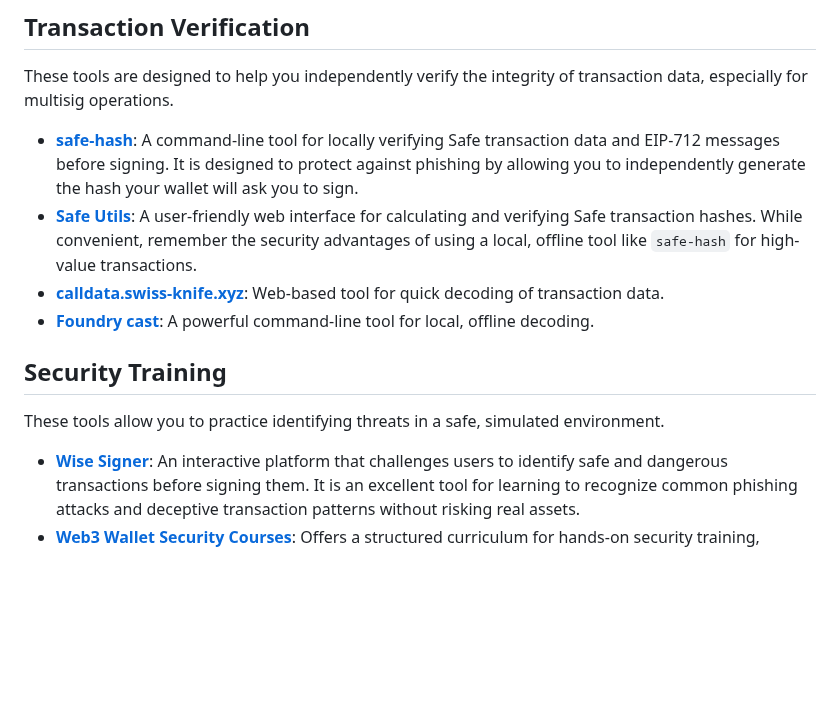
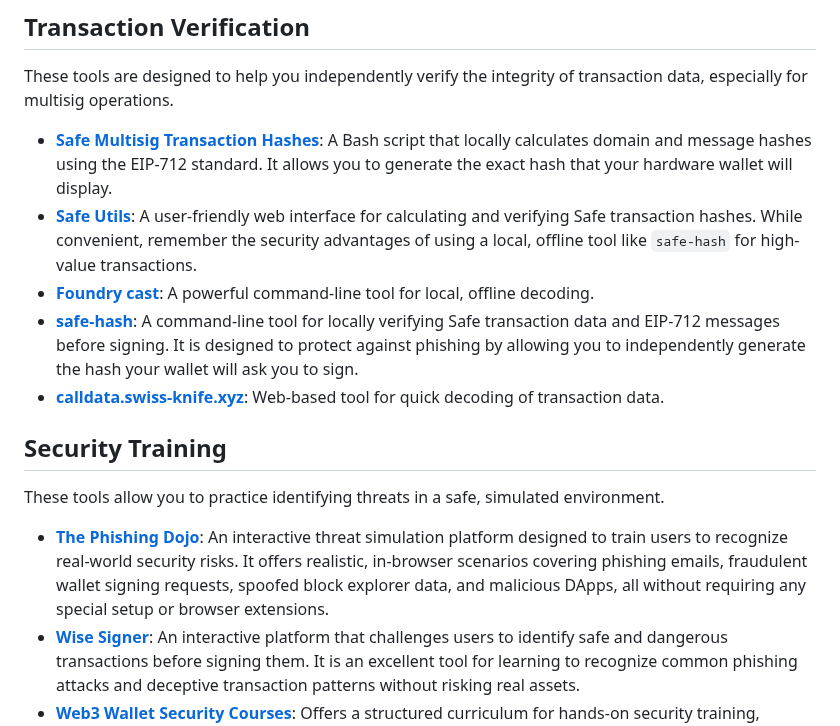
Before and after one commit to security-alliance/frameworks, a Markdown page: src/wallet-security/tools-&-resources.md, the part around the change. GitHub-like rendering; blank space fills up the shorter version.

Commit message:
docs: update wallet security resources (#213)
* docs: Update wallet security resources

* docs: change the positioning of the tools chronologically

```diff
--- a/src/wallet-security/tools-&-resources.md
+++ b/src/wallet-security/tools-&-resources.md
@@ -33,15 +33,18 @@ Transaction simulators allow you to preview the exact outcome of a transaction b
 
 These tools are designed to help you independently verify the integrity of transaction data, especially for multisig operations.
 
+- **[Safe Multisig Transaction Hashes](https://github.com/pcaversaccio/safe-tx-hashes-util)**: A Bash script that locally calculates domain and message hashes using the EIP-712 standard. It allows you to generate the exact hash that your hardware wallet will display.
+- **[Safe Utils](https://safeutils.openzeppelin.com/)**: A user-friendly web interface for calculating and verifying Safe transaction hashes. While convenient, remember the security advantages of using a local, offline tool like `safe-hash` for high-value transactions.
+- **[Foundry cast](https://book.getfoundry.sh/reference/cast/cast-decode-calldata)**: A powerful command-line tool for local, offline decoding.
 - **[safe-hash](https://github.com/Cyfrin/safe-hash-rs)**: A command-line tool for locally verifying Safe transaction data and EIP-712 messages before signing. It is designed to protect against phishing by allowing you to independently generate the hash your wallet will ask you to sign.
-- **[Safe Utils](https://safeutils.openzeppelin.com/)**: A user-friendly web interface for calculating and verifying Safe transaction hashes. While convenient, remember the security advantages of using a local, offline tool like `safe-hash` for high-value transactions.
 - **[calldata.swiss-knife.xyz](https://calldata.swiss-knife.xyz/decoder)**: Web-based tool for quick decoding of transaction data.
-- **[Foundry cast](https://book.getfoundry.sh/reference/cast/cast-decode-calldata)**: A powerful command-line tool for local, offline decoding.
+
 
 ## Security Training
 
 These tools allow you to practice identifying threats in a safe, simulated environment.
 
+- **[The Phishing Dojo](https://www.phishingdojo.com/)**: An interactive threat simulation platform designed to train users to recognize real-world security risks. It offers realistic, in-browser scenarios covering phishing emails, fraudulent wallet signing requests, spoofed block explorer data, and malicious DApps, all without requiring any special setup or browser extensions.
 - **[Wise Signer](https://wise-signer.cyfrin.io/)**: An interactive platform that challenges users to identify safe and dangerous transactions before signing them. It is an excellent tool for learning to recognize common phishing attacks and deceptive transaction patterns without risking real assets.
 - **[Web3 Wallet Security Courses](https://updraft.cyfrin.io/career-tracks/web3-wallet-security/)**: Offers a structured curriculum for hands-on security training, guiding users from foundational concepts in "Web3 Wallet Security Basics" to advanced techniques. The advanced course covers critical topics like Safe multisig configuration, EIP-712 signature verification, and real-world hack analysis.
 - **[How to Multisig](https://howtomultisig.com/)**: A dedicated resource with best practices on how to implement secure standard operating procedures for multisig wallets.
```
Also changed, not shown: src/wallet-security/secure-multisig-signing-process.md (+1 -2 lines).
